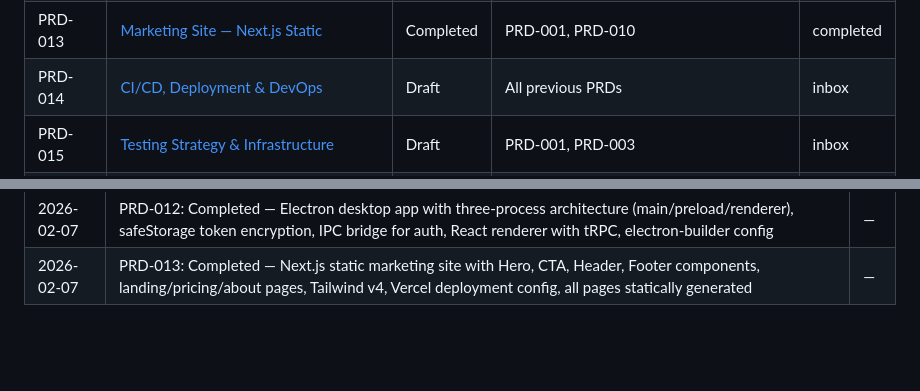
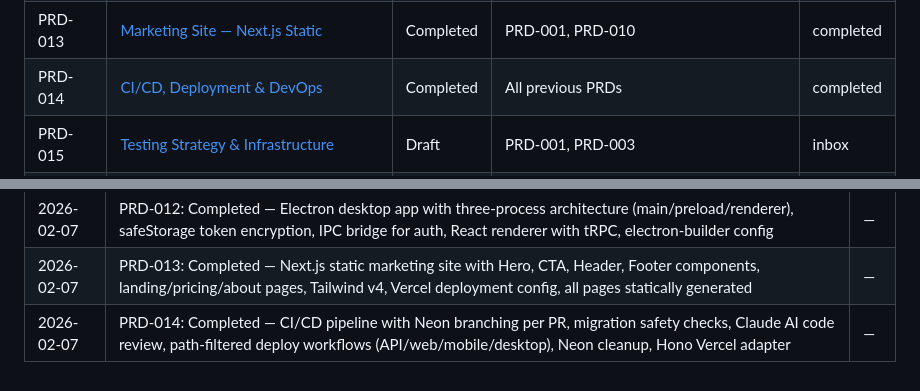
Before and after one commit to corbanb/x4-mono, a Markdown page: wiki/status.md, 2 parts joined by grey strips. Rendered like a GitHub page; blank space fills up the shorter version.

Commit message:
docs(wiki): mark PRD-014 CI/CD & DevOps as completed
Co-Authored-By: Claude Opus 4.6 <noreply@anthropic.com>

```diff
--- a/wiki/status.md
+++ b/wiki/status.md
@@ -36,7 +36,7 @@ PRDs move through four stages:
 | PRD-011 | [Mobile Application — Expo + React Native](completed/prd-011-mobile-app.md) | Completed | PRD-004, PRD-005, PRD-006 | completed |
 | PRD-012 | [Desktop Application — Electron](completed/prd-012-desktop-app.md) | Completed | PRD-004, PRD-005, PRD-006 | completed |
 | PRD-013 | [Marketing Site — Next.js Static](completed/prd-013-marketing-site.md) | Completed | PRD-001, PRD-010 | completed |
-| PRD-014 | [CI/CD, Deployment & DevOps](inbox/prd-014-cicd-devops.md) | Draft | All previous PRDs | inbox |
+| PRD-014 | [CI/CD, Deployment & DevOps](completed/prd-014-cicd-devops.md) | Completed | All previous PRDs | completed |
 | PRD-015 | [Testing Strategy & Infrastructure](inbox/prd-015-testing-strategy.md) | Draft | PRD-001, PRD-003 | inbox |
 | PRD-016 | [Getting Started Guide & Developer Experience](inbox/prd-016-getting-started-dx.md) | Draft | All previous PRDs | inbox |
 
@@ -108,3 +108,4 @@ Track milestones and completed work here as PRDs are implemented.
 | 2026-02-07 | PRD-011: Completed — Expo + React Native mobile app with Expo Router, tRPC client with SecureStore token, auth-gated dashboard, ProjectList + CreateProjectForm, EAS build config | — |
 | 2026-02-07 | PRD-012: Completed — Electron desktop app with three-process architecture (main/preload/renderer), safeStorage token encryption, IPC bridge for auth, React renderer with tRPC, electron-builder config | — |
 | 2026-02-07 | PRD-013: Completed — Next.js static marketing site with Hero, CTA, Header, Footer components, landing/pricing/about pages, Tailwind v4, Vercel deployment config, all pages statically generated | — |
+| 2026-02-07 | PRD-014: Completed — CI/CD pipeline with Neon branching per PR, migration safety checks, Claude AI code review, path-filtered deploy workflows (API/web/mobile/desktop), Neon cleanup, Hono Vercel adapter | — |
```
Also changed, not shown: wiki/completed/prd-014-cicd-devops.md (+1 -1 lines).
